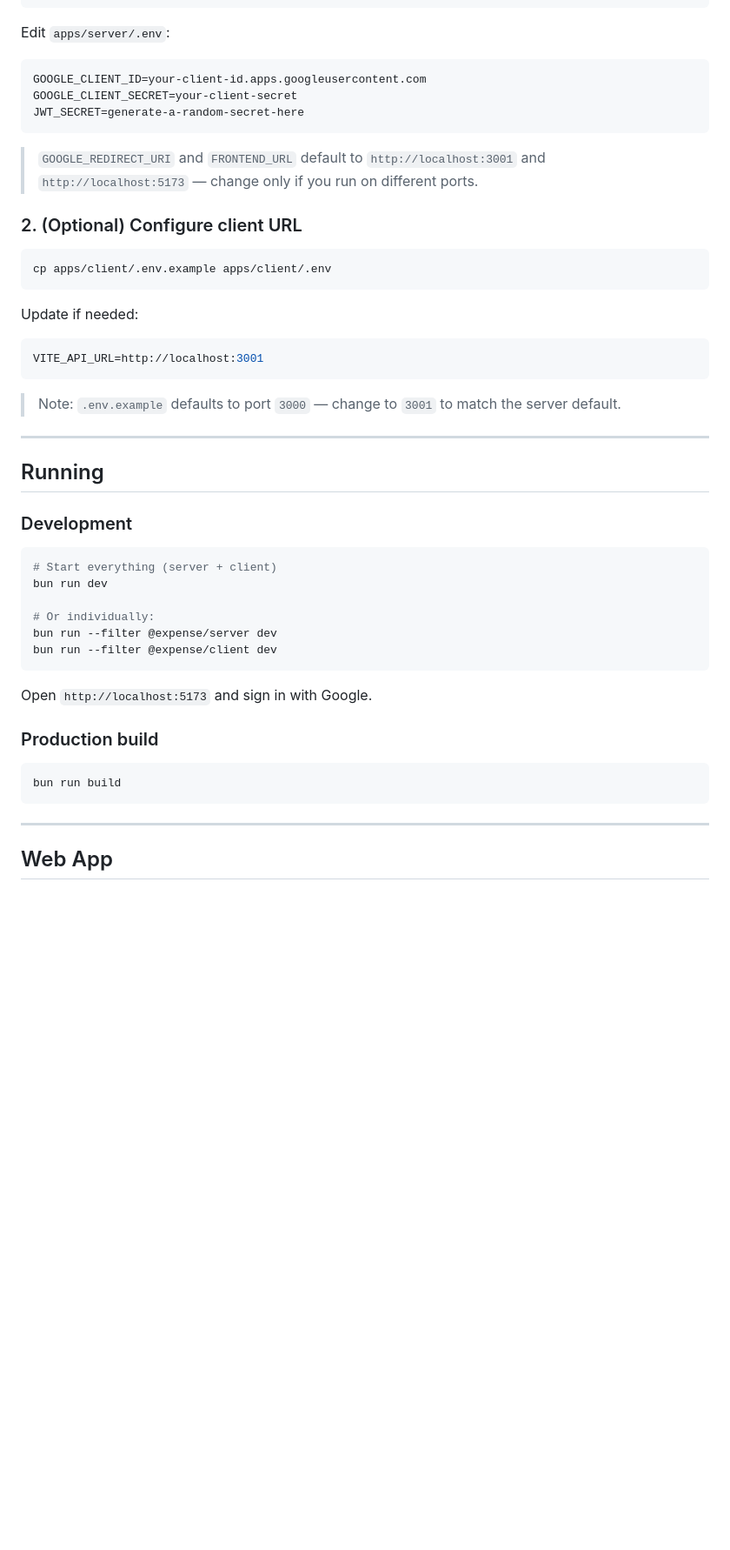
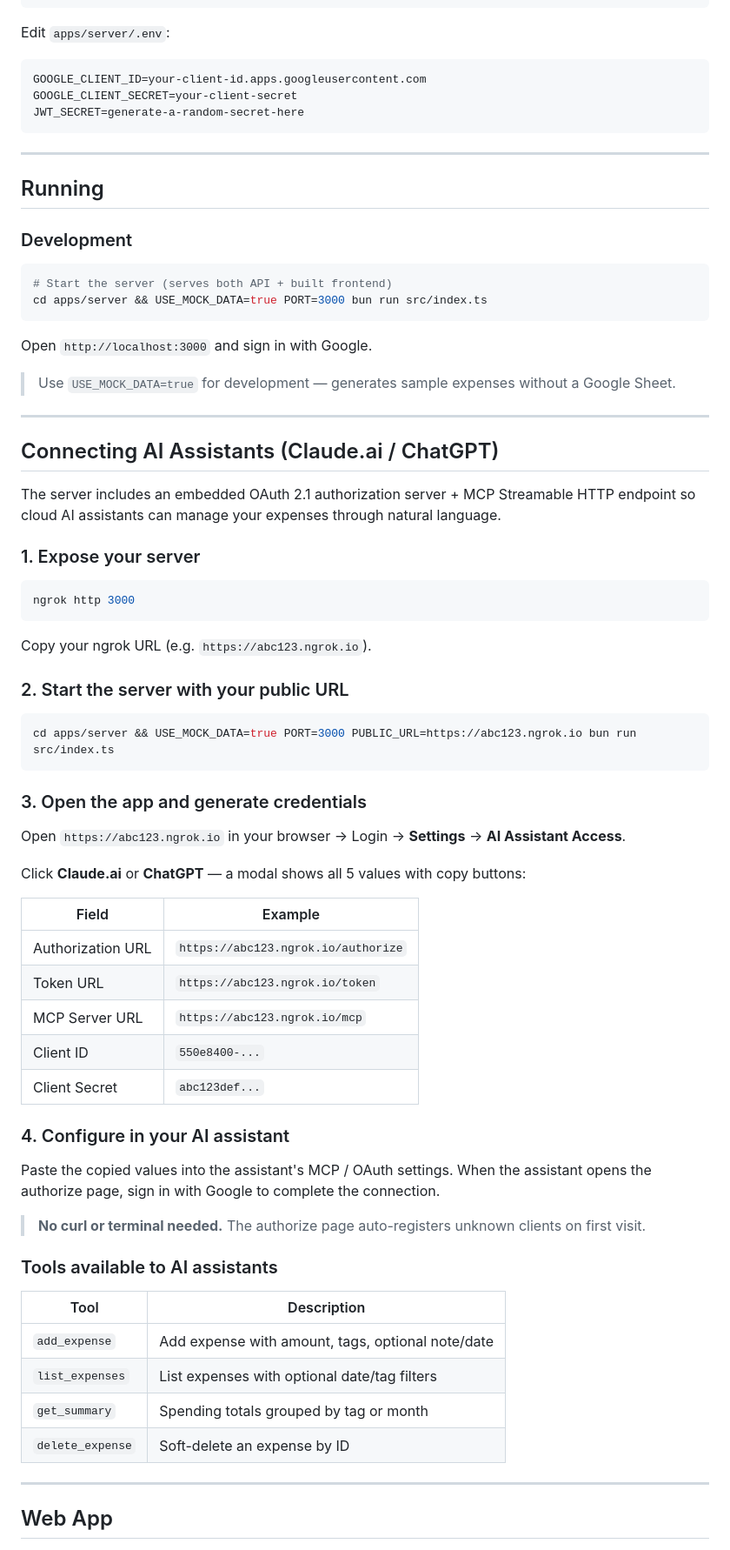
Before and after one commit to shubhamxdd/expense-mcp, a Markdown page: README.md, the part around one of its changes. Shown at 87% size. GitHub-like rendering; blank space fills up the shorter version.

````diff
--- a/README.md
+++ b/README.md
@@ -64,22 +64,6 @@ GOOGLE_CLIENT_SECRET=your-client-secret
 JWT_SECRET=generate-a-random-secret-here
 ```
 
-> `GOOGLE_REDIRECT_URI` and `FRONTEND_URL` default to `http://localhost:3001` and `http://localhost:5173` — change only if you run on different ports.
-
-### 2. (Optional) Configure client URL
-
-```sh
-cp apps/client/.env.example apps/client/.env
-```
-
-Update if needed:
-
-```env
-VITE_API_URL=http://localhost:3001
-```
-
-> Note: `.env.example` defaults to port `3000` — change to `3001` to match the server default.
-
 ---
 
 ## Running
@@ -87,21 +71,62 @@ VITE_API_URL=http://localhost:3001
 ### Development
 
 ```sh
-# Start everything (server + client)
-bun run dev
-
-# Or individually:
-bun run --filter @expense/server dev
-bun run --filter @expense/client dev
+# Start the server (serves both API + built frontend)
+cd apps/server && USE_MOCK_DATA=true PORT=3000 bun run src/index.ts
 ```
 
-Open `http://localhost:5173` and sign in with Google.
+Open `http://localhost:3000` and sign in with Google.
 
-### Production build
+> Use `USE_MOCK_DATA=true` for development — generates sample expenses without a Google Sheet.
+
+---
+
+## Connecting AI Assistants (Claude.ai / ChatGPT)
+
+The server includes an embedded OAuth 2.1 authorization server + MCP Streamable HTTP endpoint so cloud AI assistants can manage your expenses through natural language.
+
+### 1. Expose your server
 
 ```sh
-bun run build
+ngrok http 3000
 ```
+
+Copy your ngrok URL (e.g. `https://abc123.ngrok.io`).
+
+### 2. Start the server with your public URL
+
+```sh
+cd apps/server && USE_MOCK_DATA=true PORT=3000 PUBLIC_URL=https://abc123.ngrok.io bun run src/index.ts
+```
+
+### 3. Open the app and generate credentials
+
+Open `https://abc123.ngrok.io` in your browser → Login → **Settings** → **AI Assistant Access**.
+
+Click **Claude.ai** or **ChatGPT** — a modal shows all 5 values with copy buttons:
+
+| Field | Example |
+|-------|---------|
+| Authorization URL | `https://abc123.ngrok.io/authorize` |
+| Token URL | `https://abc123.ngrok.io/token` |
+| MCP Server URL | `https://abc123.ngrok.io/mcp` |
+| Client ID | `550e8400-...` |
+| Client Secret | `abc123def...` |
+
+### 4. Configure in your AI assistant
+
+Paste the copied values into the assistant's MCP / OAuth settings. When the assistant opens the authorize page, sign in with Google to complete the connection.
+
+> **No curl or terminal needed.** The authorize page auto-registers unknown clients on first visit.
+
+### Tools available to AI assistants
+
+| Tool | Description |
+|------|-------------|
+| `add_expense` | Add expense with amount, tags, optional note/date |
+| `list_expenses` | List expenses with optional date/tag filters |
+| `get_summary` | Spending totals grouped by tag or month |
+| `delete_expense` | Soft-delete an expense by ID |
 
 ---
 
````
Also changed, not shown: other parts of README.md (+11 -75 lines).
